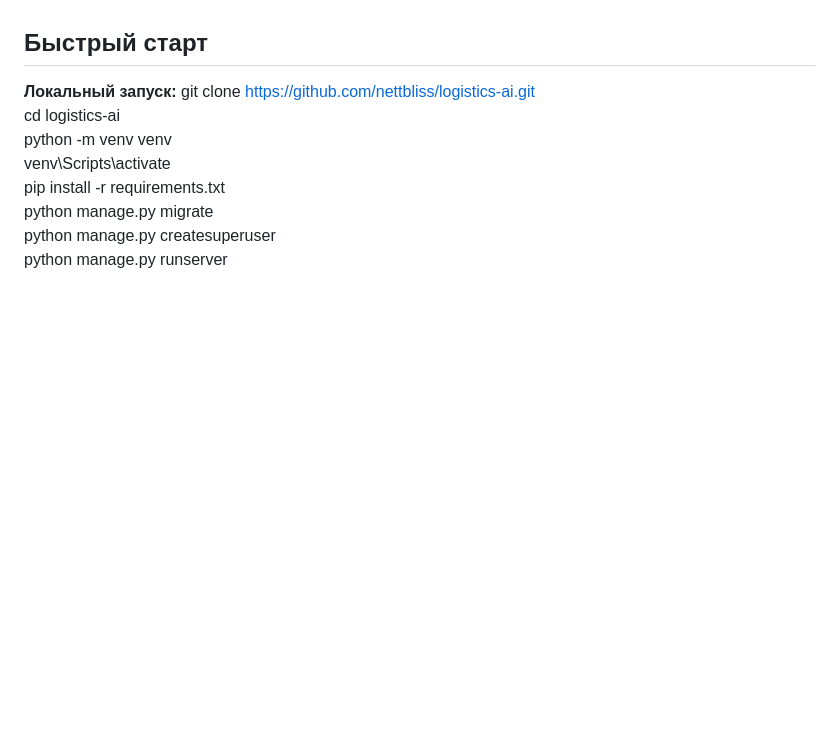
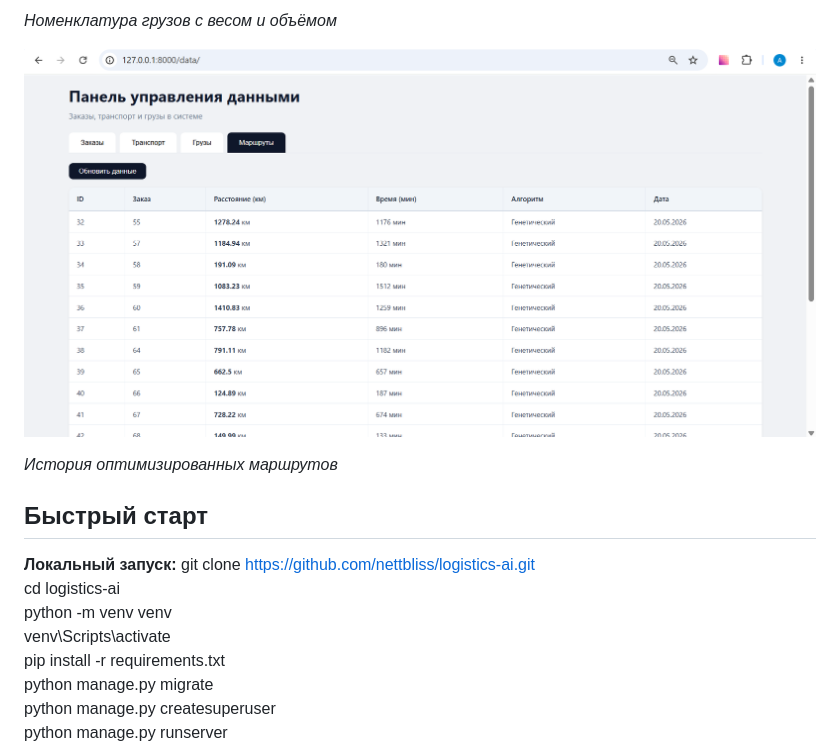
Before and after one commit to nettbliss/logistics-ai, a Markdown page: README.md, the part around one of its changes. GitHub-like rendering; pictures changed too: screenshots/11.png (added); blank space fills up the shorter version.

```diff
--- a/README.md
+++ b/README.md
@@ -54,3 +84,8 @@ _Документация API через Swagger_
+_Номенклатура грузов с весом и объёмом_
+
+![Таблица маршрутов](screenshots/11.png)
+
+_История оптимизированных маршрутов_
 
 ## Быстрый старт
 
```
Also changed, not shown: other parts of README.md (+30 -0 lines), screenshots/10.png (added), screenshots/6.png (added), screenshots/7.png (added), screenshots/8.png (added), screenshots/9.png (added), 12 other files.
